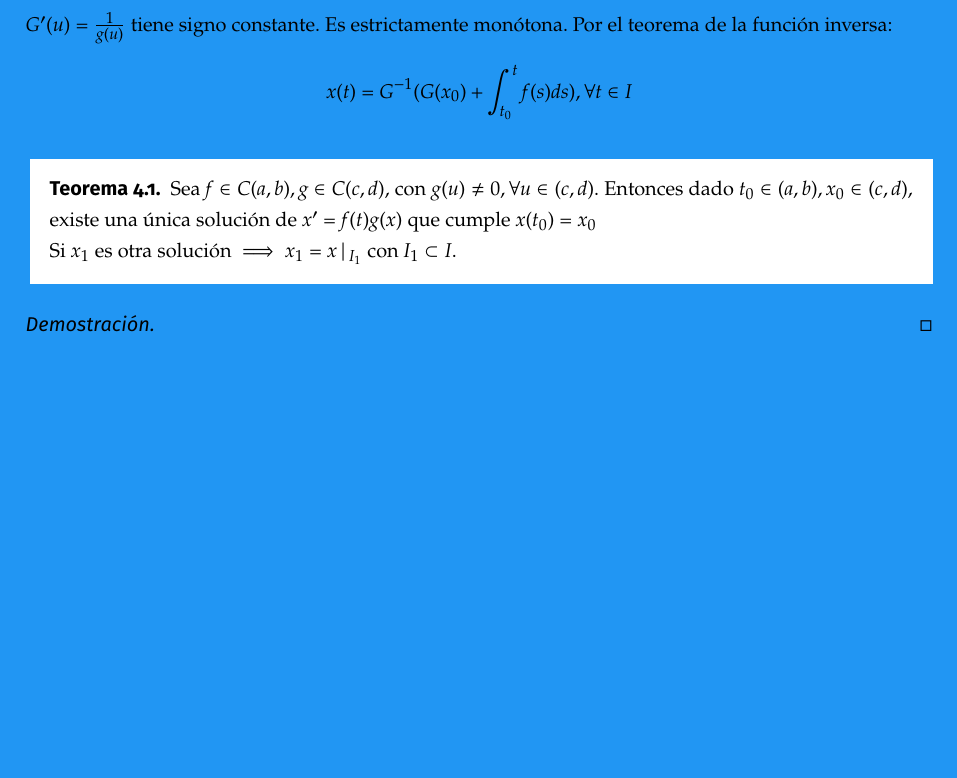
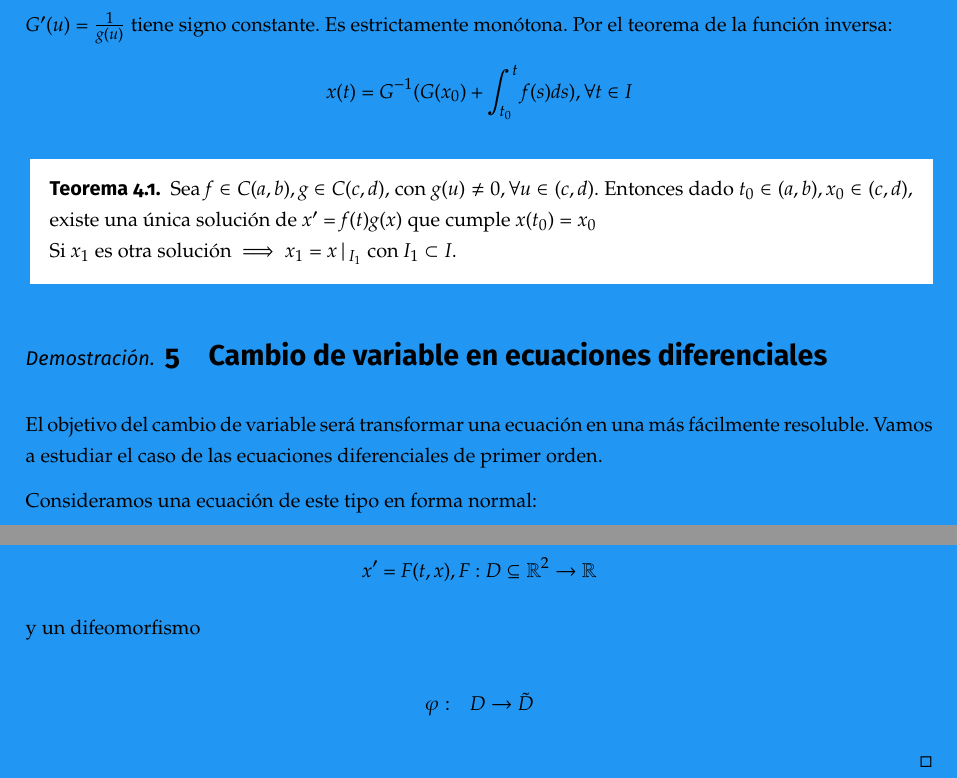
Before and after one commit to libreim/apuntesDGIIM, a LaTeX document (EDF/edf.tex, which reads EDF/apuntes.tex): part of page 8 of 17 before the commit and two parts of pages 8 and 9 of 18 after it, the two joined at a grey line, cut so that both start at the same text, the shorter picture padded with empty space. Compiled offline with pdfLaTeX.

Commit message:
EDF: parte de cambio de variable

```diff
--- a/EDF/apuntes.tex
+++ b/EDF/apuntes.tex
@@ -128,6 +128,24 @@ Si $x_1$ es otra solución $\implies x_1 = x|_{I_1}$ con $I_1\subset I$.
 
 \begin{proof}
 
+\section{Cambio de variable en ecuaciones diferenciales}
+El objetivo del cambio de variable será transformar una ecuación en una más fácilmente resoluble.
+Vamos a estudiar el caso de las ecuaciones diferenciales de primer orden.
 
+% TODO: definir difeomorfismo. ¿En esta sección?
+
+Consideramos una ecuación de este tipo en forma normal:
+
+\[
+  x' = F(t, x), F : D \subseteq \R^2 \to \R
+  \]
+
+  y un difeomorfismo
+
+  \[
+  \begin{array}{lll}
+    \varphi : & D \to \tilde{D} \\
+  \end{array}
+  \]
 
 \end{proof}
```
